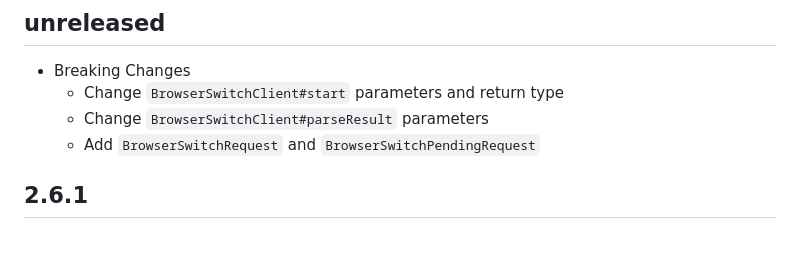
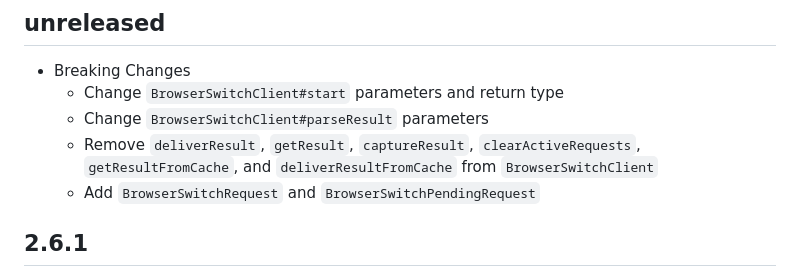
Before and after one commit to braintree/browser-switch-android, a Markdown page: CHANGELOG.md, the part around the change. Drawn GitHub-style; blank space fills up the shorter version.

Commit message:
Update CHANGELOG

```diff
--- a/CHANGELOG.md
+++ b/CHANGELOG.md
@@ -5,6 +5,7 @@
 * Breaking Changes
   * Change `BrowserSwitchClient#start` parameters and return type
   * Change `BrowserSwitchClient#parseResult` parameters
+  * Remove `deliverResult`, `getResult`, `captureResult`, `clearActiveRequests`, `getResultFromCache`, and `deliverResultFromCache` from `BrowserSwitchClient`
   * Add `BrowserSwitchRequest` and `BrowserSwitchPendingRequest`
 
 ## 2.6.1
```
